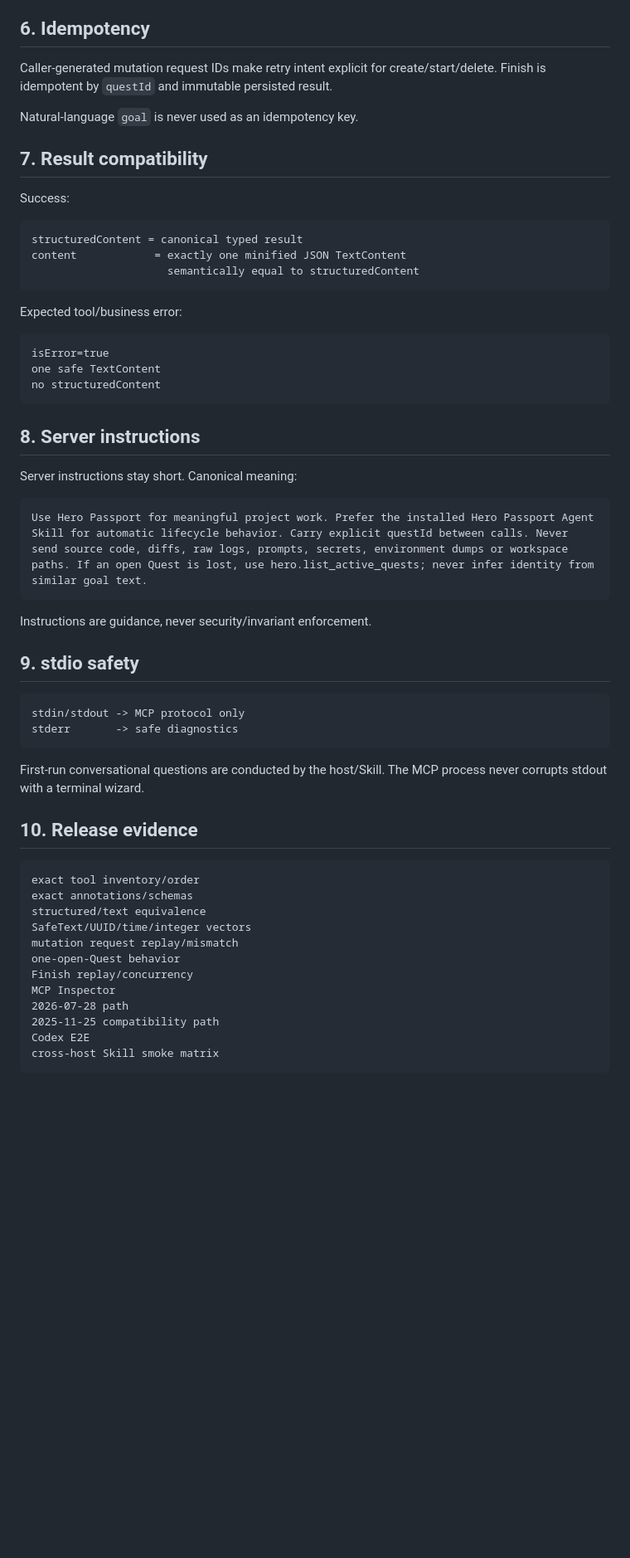
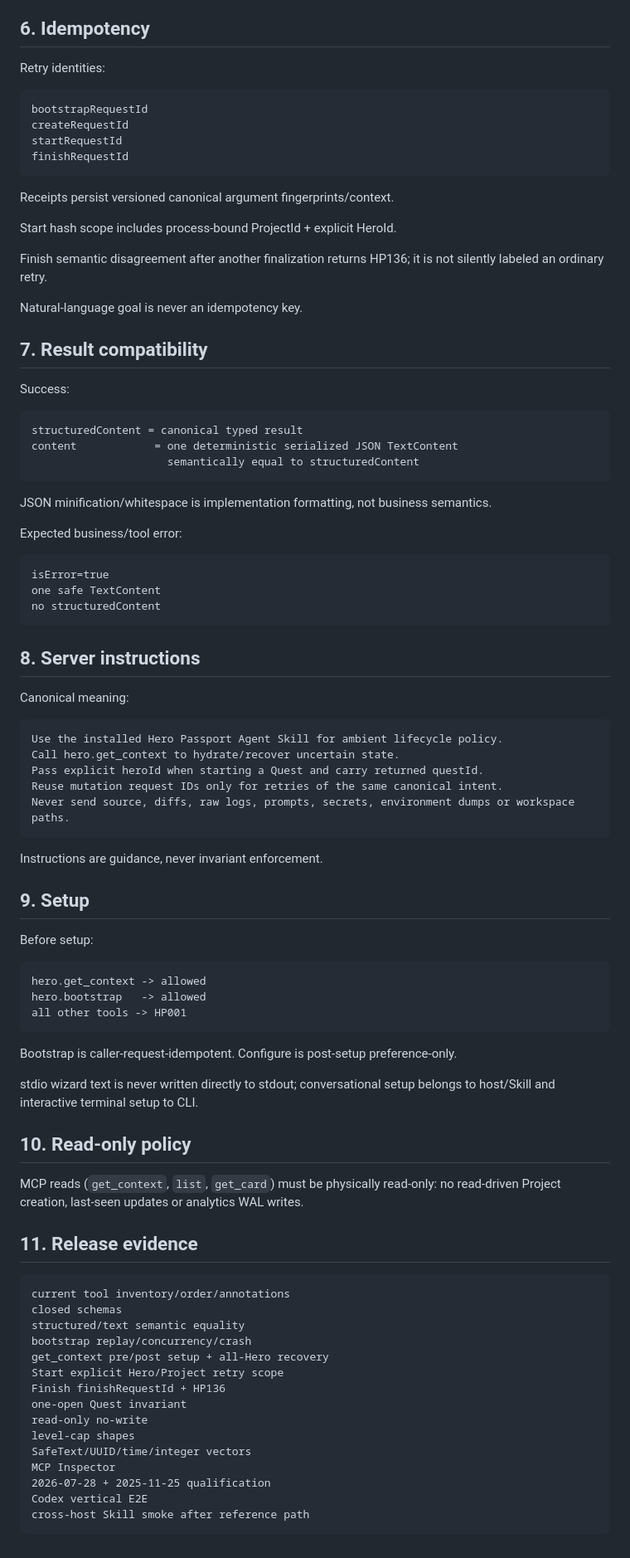
Before and after one commit to runtime-human/hero-passport, a Markdown page: docs/MCP-CONTRACT.md, the part around one of its changes. Shown at 83% size. GitHub-like rendering; blank space fills up the shorter version.

Commit message:
docs: align MCP overview with corrected tool surface

````diff
--- a/docs/MCP-CONTRACT.md
+++ b/docs/MCP-CONTRACT.md
@@ -88,9 +81,22 @@ The MCP Core validates all invariants and calculates all game state, so correctn
 
 ## 6. Idempotency
 
-Caller-generated mutation request IDs make retry intent explicit for create/start/delete. Finish is idempotent by `questId` and immutable persisted result.
+Retry identities:
 
-Natural-language `goal` is never used as an idempotency key.
+```text
+bootstrapRequestId
+createRequestId
+startRequestId
+finishRequestId
+```
+
+Receipts persist versioned canonical argument fingerprints/context.
+
+Start hash scope includes process-bound ProjectId + explicit HeroId.
+
+Finish semantic disagreement after another finalization returns HP136; it is not silently labeled an ordinary retry.
+
+Natural-language goal is never an idempotency key.
 
 ## 7. Result compatibility
 
@@ -98,11 +104,13 @@ Success:
 
 ```text
 structuredContent = canonical typed result
-content            = exactly one minified JSON TextContent
+content            = one deterministic serialized JSON TextContent
                      semantically equal to structuredContent
 ```
 
-Expected tool/business error:
+JSON minification/whitespace is implementation formatting, not business semantics.
+
+Expected business/tool error:
 
 ```text
 isError=true
@@ -112,36 +120,52 @@ no structuredContent
 
 ## 8. Server instructions
 
-Server instructions stay short. Canonical meaning:
+Canonical meaning:
 
 ```text
-Use Hero Passport for meaningful project work. Prefer the installed Hero Passport Agent Skill for automatic lifecycle behavior. Carry explicit questId between calls. Never send source code, diffs, raw logs, prompts, secrets, environment dumps or workspace paths. If an open Quest is lost, use hero.list_active_quests; never infer identity from similar goal text.
+Use the installed Hero Passport Agent Skill for ambient lifecycle policy.
+Call hero.get_context to hydrate/recover uncertain state.
+Pass explicit heroId when starting a Quest and carry returned questId.
+Reuse mutation request IDs only for retries of the same canonical intent.
+Never send source, diffs, raw logs, prompts, secrets, environment dumps or workspace paths.
 ```
 
-Instructions are guidance, never security/invariant enforcement.
+Instructions are guidance, never invariant enforcement.
 
-## 9. stdio safety
+## 9. Setup
+
+Before setup:
 
 ```text
-stdin/stdout -> MCP protocol only
-stderr       -> safe diagnostics
+hero.get_context -> allowed
+hero.bootstrap   -> allowed
+all other tools -> HP001
 ```
 
-First-run conversational questions are conducted by the host/Skill. The MCP process never corrupts stdout with a terminal wizard.
+Bootstrap is caller-request-idempotent. Configure is post-setup preference-only.
 
-## 10. Release evidence
+stdio wizard text is never written directly to stdout; conversational setup belongs to host/Skill and interactive terminal setup to CLI.
+
+## 10. Read-only policy
+
+MCP reads (`get_context`, `list`, `get_card`) must be physically read-only: no read-driven Project creation, last-seen updates or analytics WAL writes.
+
+## 11. Release evidence
 
 ```text
-exact tool inventory/order
-exact annotations/schemas
-structured/text equivalence
+current tool inventory/order/annotations
+closed schemas
+structured/text semantic equality
+bootstrap replay/concurrency/crash
+get_context pre/post setup + all-Hero recovery
+Start explicit Hero/Project retry scope
+Finish finishRequestId + HP136
+one-open Quest invariant
+read-only no-write
+level-cap shapes
 SafeText/UUID/time/integer vectors
-mutation request replay/mismatch
-one-open-Quest behavior
-Finish replay/concurrency
 MCP Inspector
-2026-07-28 path
-2025-11-25 compatibility path
-Codex E2E
-cross-host Skill smoke matrix
+2026-07-28 + 2025-11-25 qualification
+Codex vertical E2E
+cross-host Skill smoke after reference path
 ```
````
Also changed, not shown: other parts of docs/MCP-CONTRACT.md (+26 -33 lines).
